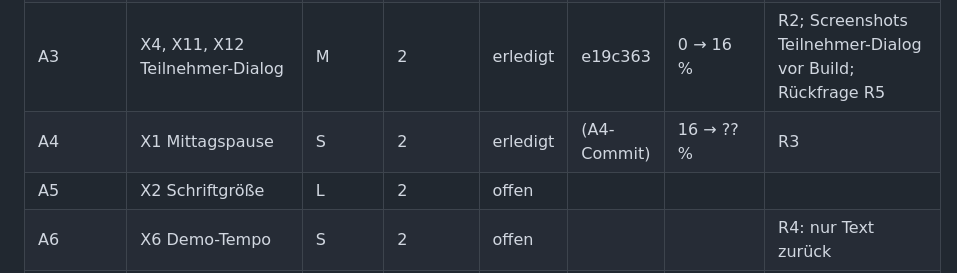
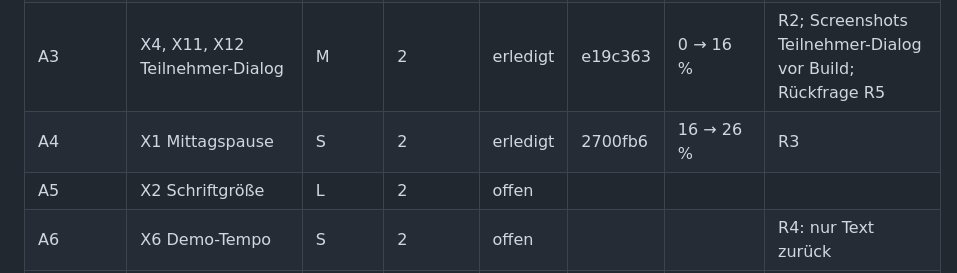
Before and after one commit to mbruver-source/SHS, a Markdown page: UX-Test-2026-11/aufgaben.md, the part around the change. Rendered like a GitHub page.

Commit message:
UX-Test 2026-11: A4-Commit in der Aufgabenliste
Co-Authored-By: Claude Opus 5.5 <noreply@anthropic.com>

```diff
--- a/UX-Test-2026-11/aufgaben.md
+++ b/UX-Test-2026-11/aufgaben.md
@@ -16,7 +16,7 @@ A2 M ≈ 19 %).
 | A1 | X3 ED-Gegenstand nach PDF-Import | S | 1 | erledigt | 9afdaa6 | 64 → 70 % | R1; real ≈ 6 % |
 | A2 | X5, X7, X8 Ergebniserfassung | M | 1 | erledigt | fa073a0 | 70 → 89 % | real ≈ 19 %; Screenshot Ergebniserfassung vor Build |
 | A3 | X4, X11, X12 Teilnehmer-Dialog | M | 2 | erledigt | e19c363 | 0 → 16 % | R2; Screenshots Teilnehmer-Dialog vor Build; Rückfrage R5 |
-| A4 | X1 Mittagspause | S | 2 | erledigt | (A4-Commit) | 16 → ?? % | R3 |
+| A4 | X1 Mittagspause | S | 2 | erledigt | 2700fb6 | 16 → 26 % | R3 |
 | A5 | X2 Schriftgröße | L | 2 | offen | | | |
 | A6 | X6 Demo-Tempo | S | 2 | offen | | | R4: nur Text zurück |
 | A7 | X9, X13 Tauschen, Teilnehmerzahl | S | 3 | offen | | | |
```
